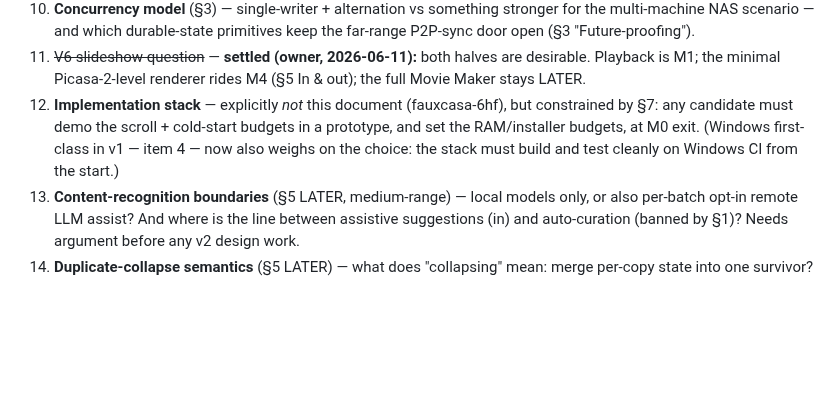
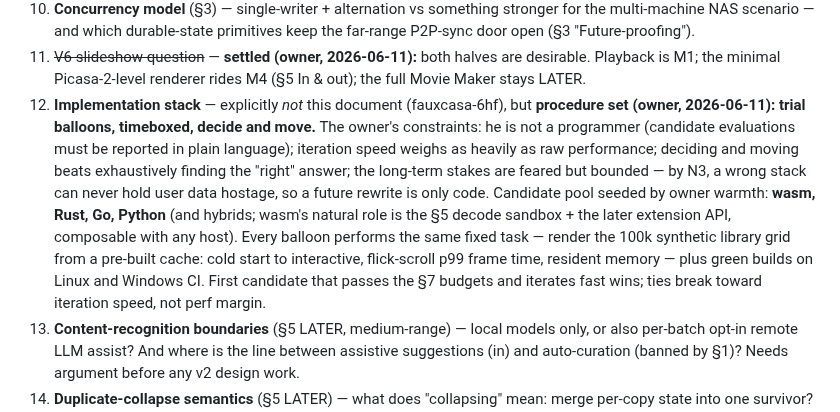
Before and after one commit to maphew/fauxcasa, a Markdown page: docs/product-spec.md, the part around the change. Rendered like a GitHub page; blank space fills up the shorter version.

Commit message:
Spec: stack-decision procedure set (trial balloons, decide-and-move)
Owner ruling on process, not outcome: timeboxed trial balloons; identical
benchmark task per candidate (100k synthetic grid from pre-built cache:
cold start, p99 frame time, resident memory) plus Linux+Windows CI green;
iteration speed weighs as heavily as performance; ties break toward
iteration speed; plain-language reporting (owner is not a programmer).
Candidate pool seeded: wasm, Rust, Go, Python, hybrids - wasm's natural
role is the decode sandbox + extension API. Fear bounded explicitly: N3
means a wrong stack never holds data hostage; rewrite cost is code only.

Same procedure recorded in fauxcasa-6hf's design field.

Co-Authored-By: Claude Fable 5 <noreply@anthropic.com>

```diff
--- a/docs/product-spec.md
+++ b/docs/product-spec.md
@@ -890,11 +890,22 @@ items. Argue here, then edit the spec.
 11. ~~V6 slideshow question~~ — **settled (owner, 2026-06-11):** both halves
     are desirable. Playback is M1; the minimal Picasa-2-level renderer rides
     M4 (§5 In & out); the full Movie Maker stays LATER.
-12. **Implementation stack** — explicitly *not* this document (fauxcasa-6hf),
-    but constrained by §7: any candidate must demo the scroll + cold-start
-    budgets in a prototype, and set the RAM/installer budgets, at M0 exit.
-    (Windows first-class in v1 — item 4 — now also weighs on the choice:
-    the stack must build and test cleanly on Windows CI from the start.)
+12. **Implementation stack** — explicitly *not* this document
+    (fauxcasa-6hf), but **procedure set (owner, 2026-06-11): trial
+    balloons, timeboxed, decide and move.** The owner's constraints: he is
+    not a programmer (candidate evaluations must be reported in plain
+    language); iteration speed weighs as heavily as raw performance;
+    deciding and moving beats exhaustively finding the "right" answer; the
+    long-term stakes are feared but bounded — by N3, a wrong stack can
+    never hold user data hostage, so a future rewrite is only code.
+    Candidate pool seeded by owner warmth: **wasm, Rust, Go, Python** (and
+    hybrids; wasm's natural role is the §5 decode sandbox + the later
+    extension API, composable with any host). Every balloon performs the
+    same fixed task — render the 100k synthetic library grid from a
+    pre-built cache: cold start to interactive, flick-scroll p99 frame
+    time, resident memory — plus green builds on Linux and Windows CI.
+    First candidate that passes the §7 budgets and iterates fast wins;
+    ties break toward iteration speed, not perf margin.
 13. **Content-recognition boundaries** (§5 LATER, medium-range) — local
     models only, or also per-batch opt-in remote LLM assist? And where is
     the line between assistive suggestions (in) and auto-curation (banned by
```
